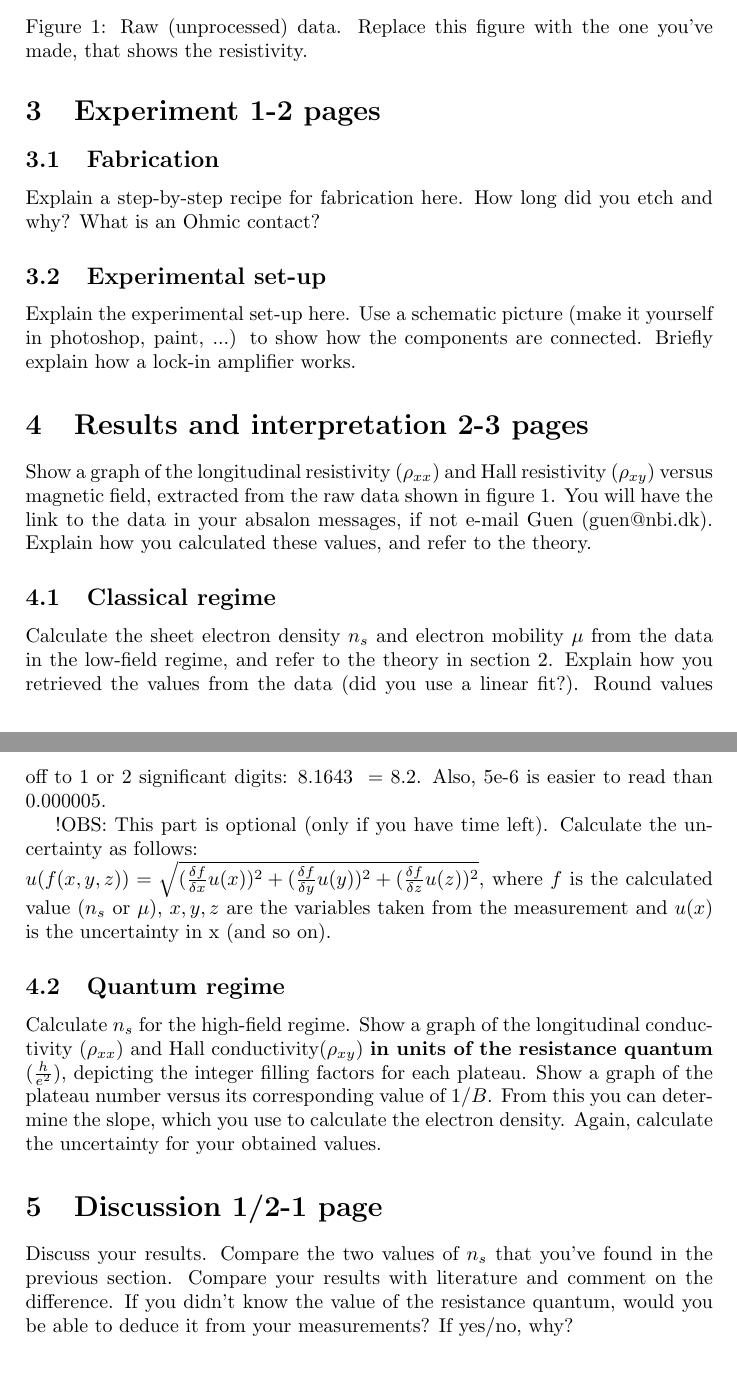
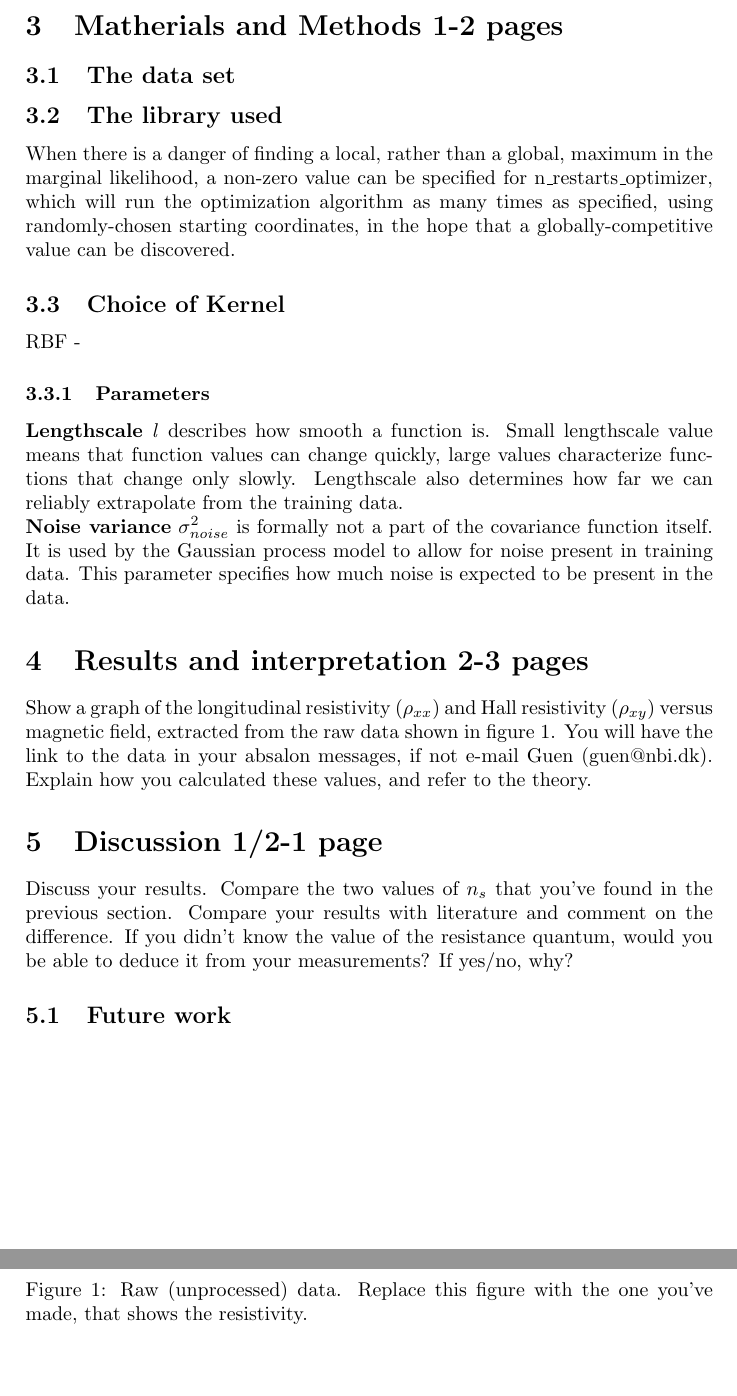
Before and after one commit to carlotta-93/Bioinf_project1, a LaTeX paper (binf_project_report.tex): two parts of pages 2 and 3 of 5 before the commit and two parts of pages 2 and 3 of 4 after it, joined at a grey line, cut at the place of the change, the shorter picture padded with empty space. Compiled offline with pdfLaTeX.

Commit message:
gp
gp and new plots

```diff
--- a/binf_project_report.tex
+++ b/binf_project_report.tex
@@ -6,9 +6,9 @@
 \usepackage{graphicx}
 \usepackage[colorinlistoftodos]{todonotes}
 
-\title{Quantum Hall effect report template}
+\title{Gaussian processes applied to the study of chemotactic movements}
 
-\author{Your names and group number}
+\author{Carlotta Porcelli, qbp693}
 
 \date{\today}
 
@@ -41,11 +41,21 @@ Explain the classical Hall effect in your own words. What do I measure at $B=0$?
 \subsection{Quantum Hall Effect}
 Explain the IQHE in your own words. What does the density of states look like in a 2-DEG when $B=0$? What are Landau levels and how do they arise? What are edge states? What does the electron transport look like when you change the magnetic field? What do you expect to measure?
 
-\section{Experiment 1-2 pages}
-\subsection{Fabrication}
-Explain a step-by-step recipe for fabrication here. How long did you etch and why? What is an Ohmic contact?
-\subsection{Experimental set-up}
-Explain the experimental set-up here. Use a schematic picture (make it yourself in photoshop, paint, ...) to show how the components are connected. Briefly explain how a lock-in amplifier works.
+\section{Matherials and Methods 1-2 pages}
+
+\subsection{The data set}
+
+
+\subsection{The library used}
+When there is a danger of finding a local, rather than a global, maximum in the marginal likelihood, a non-zero value can be specified for n\_restarts\_optimizer, which will run the optimization algorithm as many times as specified, using randomly-chosen starting coordinates, in the hope that a globally-competitive value can be discovered.
+
+\subsection{Choice of Kernel}
+RBF -
+\subsubsection{Parameters}
+\textbf{Lengthscale} \textit{l} describes how smooth a function is. Small lengthscale value means that function values can change quickly, large values characterize functions that change only slowly. Lengthscale also determines how far we can reliably extrapolate from the training data.
+\\\textbf{Noise variance} \textit{${ \sigma  }_{ noise }^{ 2 }$} is formally not a part of the covariance function itself. It is used by the Gaussian process model to allow for noise present in training data. This parameter specifies how much noise is expected to be present in the data.
+
+
 
 \section{Results and interpretation 2-3 pages}
 Show a graph of the longitudinal resistivity ($\rho_{xx}$) and Hall resistivity ($\rho_{xy}$) versus magnetic field, extracted from the raw data shown in figure \ref{fig:data}. You will have the link to the data in your absalon messages, if not e-mail Guen (guen@nbi.dk). Explain how you calculated these values, and refer to the theory.
@@ -56,21 +66,11 @@ Show a graph of the longitudinal resistivity ($\rho_{xx}$) and Hall resistivity
 \caption{\label{fig:data}Raw (unprocessed) data. Replace this figure with the one you've made, that shows the resistivity.}
 \end{figure}
 
-\subsection{Classical regime}
-Calculate the sheet electron density $n_{s}$ and electron mobility $\mu$ from the data in the low-field regime, and refer to the theory in section \ref{sec:theory}. Explain how you retrieved the values from the data (did you use a linear fit?).
-Round values off to 1 or 2 significant digits: 8.1643 ~= 8.2. Also, 5e-6 is easier to read than 0.000005.
-
-!OBS: This part is optional (only if you have time left).
-Calculate the uncertainty as follows: \newline $u(f(x, y, z)) = \sqrt{(\frac{\delta f}{\delta{x}} u(x))^{2} + (\frac{\delta f}{\delta{y}} u(y))^{2} + (\frac{\delta f}{\delta{z}} u(z))^{2}}$, where $f$ is the calculated value ($n_{s}$ or $\mu$), $x, y, z$ are the variables taken from the measurement and $u(x)$ is the uncertainty in x (and so on).
-
-\subsection{Quantum regime}
-Calculate $n_{s}$ for the high-field regime.
-Show a graph of the longitudinal conductivity ($\rho_{xx}$) and Hall conductivity($\rho_{xy}$) \textbf{in units of the resistance quantum} ($\frac{h}{e^{2}}$), depicting the integer filling factors for each plateau.
-Show a graph of the plateau number versus its corresponding value of $1/B$. From this you can determine the slope, which you use to calculate the electron density.
-Again, calculate the uncertainty for your obtained values.
 
 \section{Discussion 1/2-1 page}
 Discuss your results. Compare the two values of $n_{s}$ that you've found in the previous section. Compare your results with literature and comment on the difference. If you didn't know the value of the resistance quantum, would you be able to deduce it from your measurements? If yes/no, why?
+
+\subsection{Future work}
 
 \newpage
 \section{Some LaTeX tips}
```
Also changed, not shown: binf_project_report.pdf, binf_project_report.tex (4 more changed lines), 3 other files.
